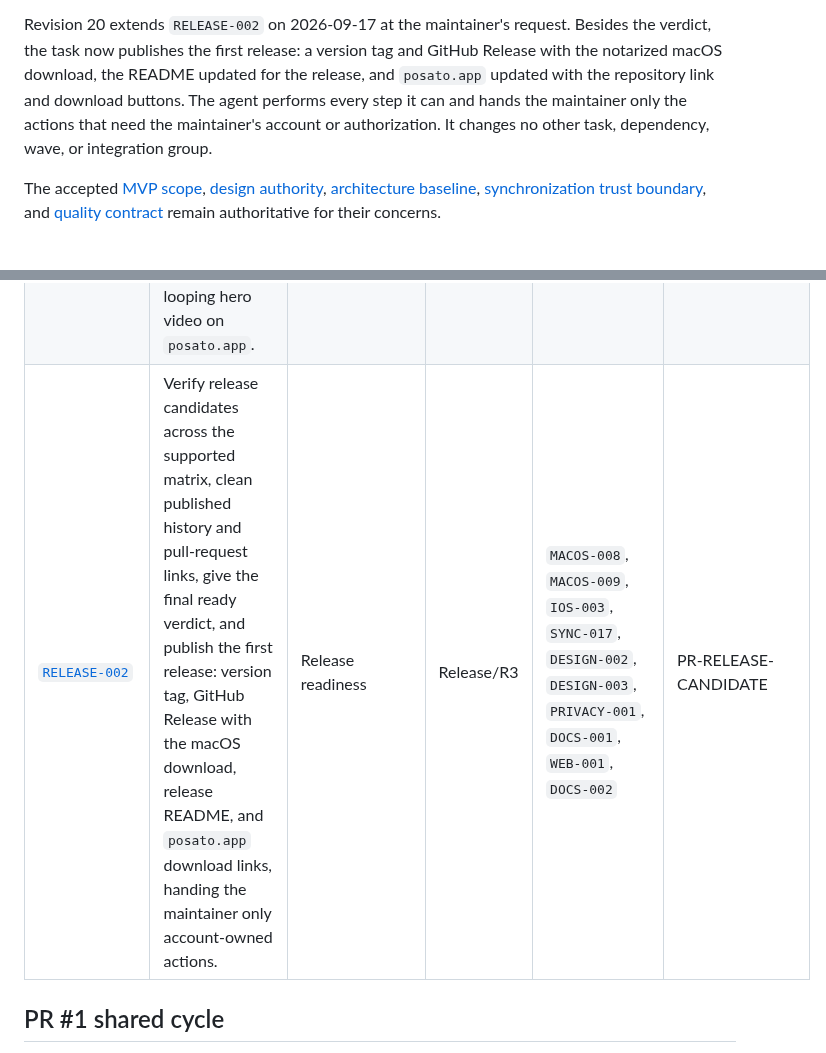
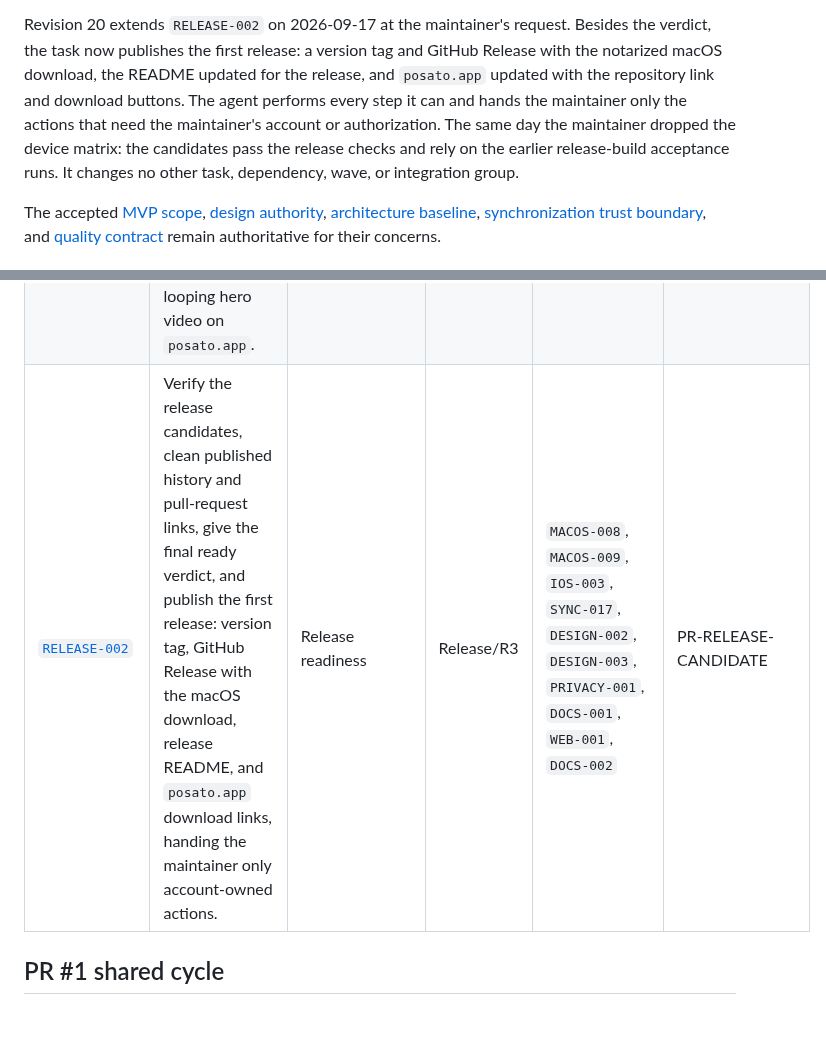
Before and after one commit to dees91/posato, a Markdown page: docs/tasks/mvp-roadmap.md, 2 parts joined by grey strips. Rendered like a GitHub page; blank space fills up the shorter version.

Commit message:
RELEASE-002: Record the reviewed execution plan
Add the execution record with the observed starting point, the maintainer
decisions, and three plan-review passes. Amend the brief and roadmap revision
20: no repeated device matrix, bot comments with task links are deleted, and
the pull-request ref residual of the best-effort history rewrite is accepted.

```diff
--- a/docs/tasks/mvp-roadmap.md
+++ b/docs/tasks/mvp-roadmap.md
@@ -127,8 +127,10 @@ Besides the verdict, the task now publishes the first release: a version tag
 and GitHub Release with the notarized macOS download, the README updated for
 the release, and `posato.app` updated with the repository link and download
 buttons. The agent performs every step it can and hands the maintainer only
-the actions that need the maintainer's account or authorization. It changes no
-other task, dependency, wave, or integration group.
+the actions that need the maintainer's account or authorization. The same day
+the maintainer dropped the device matrix: the candidates pass the release checks
+and rely on the earlier release-build acceptance runs. It changes no other task,
+dependency, wave, or integration group.
 
 The accepted [MVP scope](../product/mvp-scope.md),
 [design authority](../../DESIGN.md),
@@ -230,7 +232,7 @@ wave barriers add the phase ordering stated above.
 | `DOCS-001` | Turn the README into a showcase with screenshots and a Remotion-rendered demo that routes details to the documentation. | Release readiness | Release/R2 | `RELEASE-001`, `DESIGN-002` | PR-SHOWCASE-README |
 | `WEB-001` | Publish a simple `posato.app` site with a product page, the hosted privacy policy and its contact, and support routes usable as the App Store support and privacy URLs. | Release readiness | Release/R2 | `DESIGN-002`, `DOCS-001` | PR-WEBSITE |
 | [`DOCS-002`](specifications/docs-002-showcase-media.md) | Rebuild the showcase media: a demo and walkthrough with a visible cursor and matching device frames, composed side-by-side README stills, and a silent looping hero video on `posato.app`. | Release readiness | Release/R2 | `DOCS-001`, `WEB-001` | PR-SHOWCASE-MEDIA |
-| [`RELEASE-002`](specifications/release-002-release-candidate.md) | Verify release candidates across the supported matrix, clean published history and pull-request links, give the final ready verdict, and publish the first release: version tag, GitHub Release with the macOS download, release README, and `posato.app` download links, handing the maintainer only account-owned actions. | Release readiness | Release/R3 | `MACOS-008`, `MACOS-009`, `IOS-003`, `SYNC-017`, `DESIGN-002`, `DESIGN-003`, `PRIVACY-001`, `DOCS-001`, `WEB-001`, `DOCS-002` | PR-RELEASE-CANDIDATE |
+| [`RELEASE-002`](specifications/release-002-release-candidate.md) | Verify the release candidates, clean published history and pull-request links, give the final ready verdict, and publish the first release: version tag, GitHub Release with the macOS download, release README, and `posato.app` download links, handing the maintainer only account-owned actions. | Release readiness | Release/R3 | `MACOS-008`, `MACOS-009`, `IOS-003`, `SYNC-017`, `DESIGN-002`, `DESIGN-003`, `PRIVACY-001`, `DOCS-001`, `WEB-001`, `DOCS-002` | PR-RELEASE-CANDIDATE |
 
 ## PR #1 shared cycle
 
```
Also changed, not shown: 2 other files.
